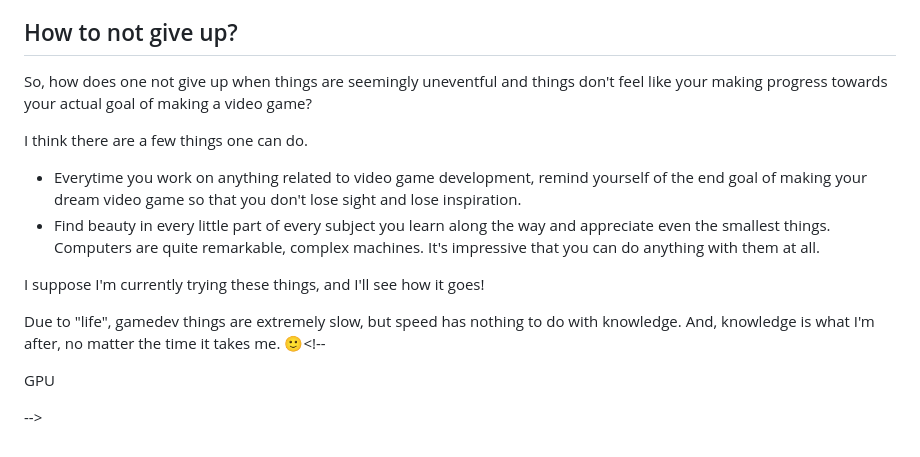
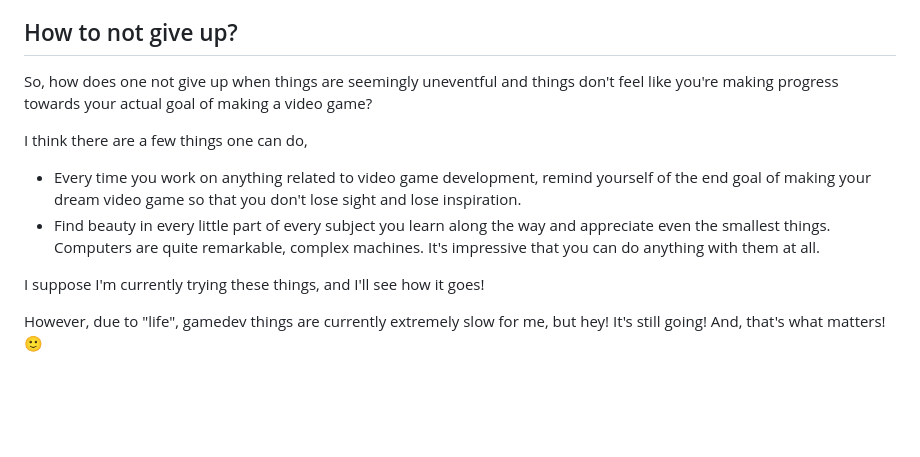
Before and after one commit to GhostGamedev/ghostgamedev.github.io, a Markdown page: posts/drafts/2025-11-21-beginner-gamedev.md, the part around the change. Drawn GitHub-style; blank space fills up the shorter version.

Commit message:
posts/drafts/2025-11-21-beginner-gamedev.md updated from https://stackedit.io/

```diff
--- a/posts/drafts/2025-11-21-beginner-gamedev.md
+++ b/posts/drafts/2025-11-21-beginner-gamedev.md
@@ -67,22 +67,18 @@ I think the whole process is a deep and uneventful road. But, I think that's jus
 
 ## How to not give up?
 
-So, how does one not give up when things are seemingly uneventful and things don't feel like your making progress towards your actual goal of making a video game?
+So, how does one not give up when things are seemingly uneventful and things don't feel like you're making progress towards your actual goal of making a video game?
 
-I think there are a few things one can do.
+I think there are a few things one can do,
 
-- Everytime you work on anything related to video game development, remind yourself of the end goal of making your dream video game so that you don't lose sight and lose inspiration.
+- Every time you work on anything related to video game development, remind yourself of the end goal of making your dream video game so that you don't lose sight and lose inspiration.
 - Find beauty in every little part of every subject you learn along the way and appreciate even the smallest things. Computers are quite remarkable, complex machines. It's impressive that you can do anything with them at all.
 
 I suppose I'm currently trying these things, and I'll see how it goes!
 
-Due to "life", gamedev things are extremely slow, but speed has nothing to do with knowledge. And, knowledge is what I'm after, no matter the time it takes me. 🙂<!--
-
-GPU
-
--->
+However, due to "life", gamedev things are currently extremely slow for me, but hey! It's still going! And, that's what matters! 🙂
 
 <!--stackedit_data:
-eyJoaXN0b3J5IjpbLTg5Njg0OTQ2OCw3NjM3NzExMTQsNzE5OT
-E0NjI1LC02ODE1NzgxMF19
+eyJoaXN0b3J5IjpbLTE0MzI1NzA0NDMsNzYzNzcxMTE0LDcxOT
+kxNDYyNSwtNjgxNTc4MTBdfQ==
 -->
```
